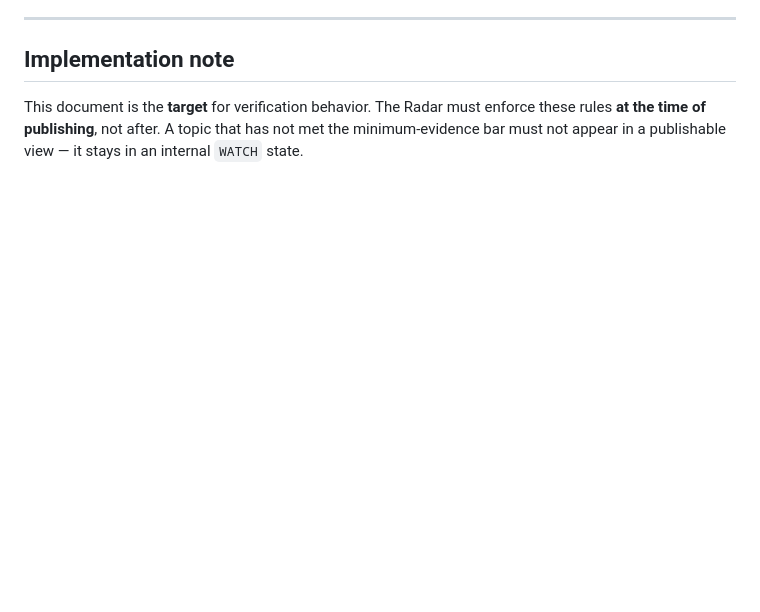
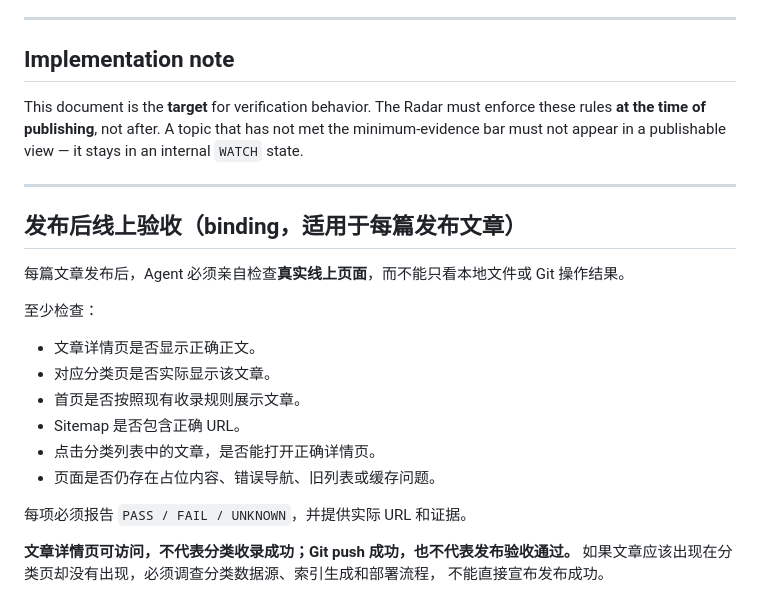
Before and after one commit to leonchoo/MY-Hot-Radar, a Markdown page: VERIFICATION_RULES.md, the part around the change. GitHub-like rendering; blank space fills up the shorter version.

```diff
--- a/VERIFICATION_RULES.md
+++ b/VERIFICATION_RULES.md
@@ -172,3 +172,24 @@ This document is the **target** for verification behavior. The Radar
 must enforce these rules **at the time of publishing**, not after.
 A topic that has not met the minimum-evidence bar must not appear in a
 publishable view — it stays in an internal `WATCH` state.
+
+---
+
+## 发布后线上验收（binding，适用于每篇发布文章）
+
+每篇文章发布后，Agent 必须亲自检查**真实线上页面**，而不能只看本地文件或 Git 操作结果。
+
+至少检查：
+
+- 文章详情页是否显示正确正文。
+- 对应分类页是否实际显示该文章。
+- 首页是否按照现有收录规则展示文章。
+- Sitemap 是否包含正确 URL。
+- 点击分类列表中的文章，是否能打开正确详情页。
+- 页面是否仍存在占位内容、错误导航、旧列表或缓存问题。
+
+每项必须报告 `PASS / FAIL / UNKNOWN`，并提供实际 URL 和证据。
+
+**文章详情页可访问，不代表分类收录成功；Git push 成功，也不代表发布验收通过。**
+如果文章应该出现在分类页却没有出现，必须调查分类数据源、索引生成和部署流程，
+不能直接宣布发布成功。
```
Also changed, not shown: NEWS_RADAR.md (+17 -0 lines).
